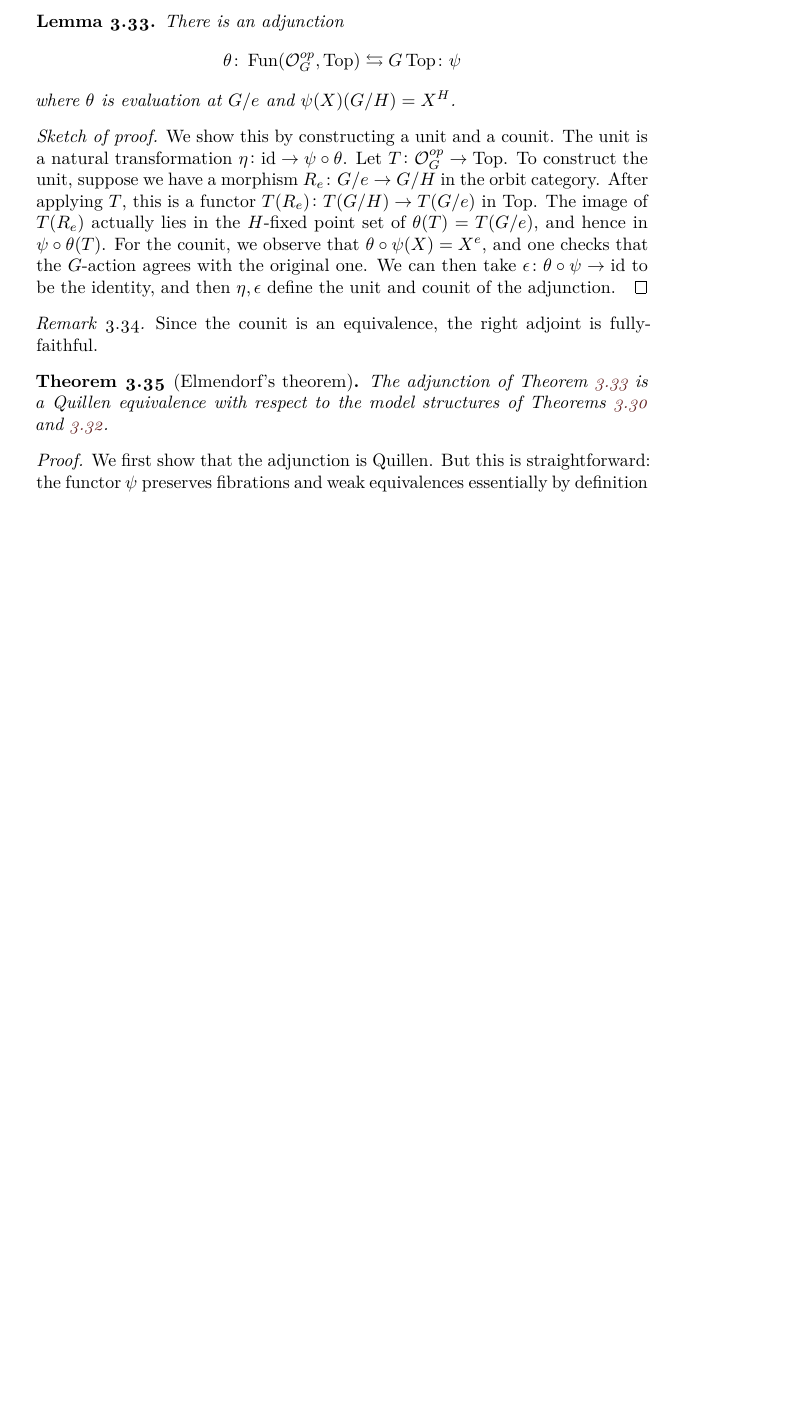
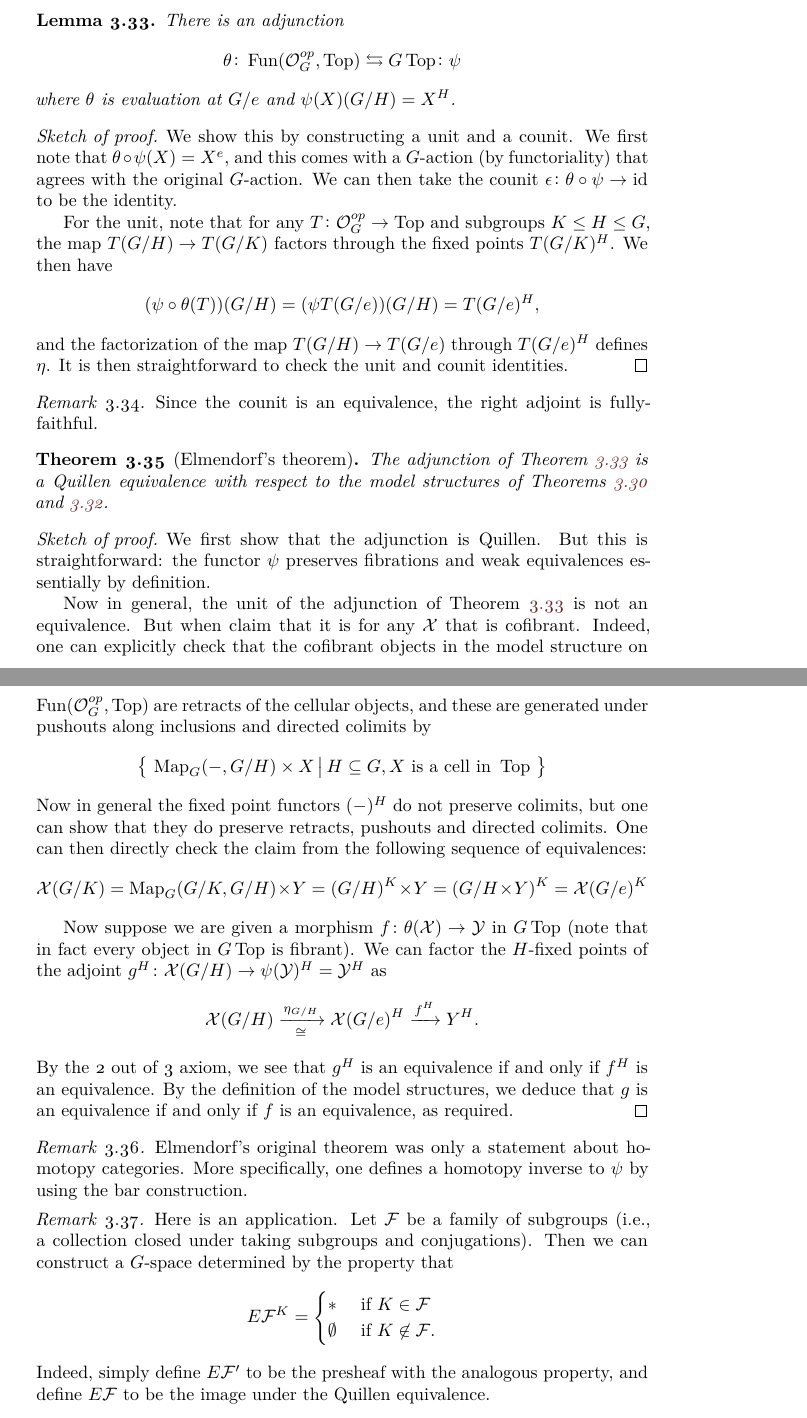
Before and after one commit to drewheard/MA8403-Notes, a LaTeX book (main.tex): part of page 30 of 31 before the commit and two parts of pages 30 and 31 of 32 after it, the two joined at a grey line, cut so that both start at the same text, the shorter picture padded with empty space. Compiled offline with pdfLaTeX.

Commit message:
Updates from Overleaf

```diff
--- a/main.tex
+++ b/main.tex
@@ -1070,7 +1073,13 @@ Elmendorf's theorem relates this to the category of presheaves on the orbit cate
     where $\theta$ is evaluation at $G/e$ and $\psi(X)(G/H) = X^H$.
 \end{lemma}
 \begin{proof}[Sketch of proof]
-    We show this by constructing a unit and a counit. The unit is a natural transformation $\eta \colon \text{id} \to \psi \circ \theta$. Let $T \colon \mathcal{O}_G^{op} \to \Top$.  To construct the unit, suppose we have a morphism $R_e \colon G/e \to G/H$ in the orbit category. After applying $T$, this is a functor $T(R_e) \colon T(G/H) \to T(G/e)$ in $\Top$. The image of $T(R_e)$ actually lies in the $H$-fixed point set of $\theta(T) = T(G/e)$, and hence in $\psi \circ \theta (T)$. For the counit, we observe that $\theta \circ \psi(X) = X^{e}$, and one checks that the $G$-action agrees with the original one. We can then take $\epsilon \colon \theta \circ \psi \to \text{id}$ to be the identity, and then $\eta,\epsilon$ define the unit and counit of the adjunction.
+    We show this by constructing a unit and a counit. We first note that $\theta \circ \psi(X) = X^e$, and this comes with a $G$-action (by functoriality) that agrees with the original $G$-action. We can then take the counit $\epsilon \colon \theta \circ \psi \to \text{id}$ to be the identity.
+
+  For the unit, note that for any $T \colon \mathcal{O}_G^{op} \to \Top$ and subgroups $K \le H \le G$, the map $T(G/H) \to T(G/K)$ factors through the fixed points $T(G/K)^H$. We then have
+  \[
+  (\psi \circ \theta (T))(G/H) = (\psi T(G/e))(G/H) = T(G/e)^H,
+  \]
+  and the factorization of the map $T(G/H) \to T(G/e)$ through $T(G/e)^H$ defines $\eta$. It is then straightforward to check the unit and counit identities.
 \end{proof}
 \begin{remark}
     Since the counit is an equivalence, the right adjoint is fully-faithful.
@@ -1078,9 +1087,37 @@ Elmendorf's theorem relates this to the category of presheaves on the orbit cate
 \begin{theorem}[Elmendorf's theorem]
     The adjunction of \Cref{lem:elmendorf-adjunction} is a Quillen equivalence with respect to the model structures of \Cref{prop:model-gtop,prop:model-functor}.
 \end{theorem}
-\begin{proof}
-    We first show that the adjunction is Quillen. But this is straightforward: the functor $\psi$ preserves fibrations and weak equivalences essentially by definition .
+\begin{proof}[Sketch of proof]
+    We first show that the adjunction is Quillen. But this is straightforward: the functor $\psi$ preserves fibrations and weak equivalences essentially by definition.
+
+    Now in general, the unit of the adjunction of \Cref{lem:elmendorf-adjunction} is not an equivalence. But when claim that it is for any $\mathcal X$ that is cofibrant. Indeed, one can explicitly check that the cofibrant objects in the model structure on $\Fun(\mathcal{O}_G^{op},\Top)$ are retracts of the cellular objects, and these are generated under pushouts along inclusions and directed colimits by
+    \[
+\SET{\Map_G(-,G/H) \times X}{H \subseteq G, X \text{ is a cell in } \Top}
+    \]
+    Now in general the fixed point functors $(-)^H$ do not preserve colimits, but one can show that they do preserve retracts, pushouts and directed colimits. One can then directly check the claim from the following sequence of equivalences:
+    \[
+    \mathcal X(G/K) = \Map_G(G/K,G/H) \times Y = (G/H)^K \times Y = (G/H \times Y)^K = \mathcal{X}(G/e)^K
+    \]
+
+    Now suppose we are given a morphism $f \colon \theta(\mathcal X) \to \mathcal Y$ in $G\Top$ (note that in fact every object in $G\Top$ is fibrant). We can factor the $H$-fixed points of the adjoint $g^H \colon \mathcal{X}(G/H) \to \psi(\mathcal Y)^H = \mathcal{Y}^H$ as
+    \[
+    \mathcal{X}(G/H) \xrightarrow[\cong]{\eta_{G/H}} \mathcal{X}(G/e)^H \xrightarrow{f^H} Y^H.
+    \]
+    By the 2 out of 3 axiom, we see that $g^H$ is an equivalence if and only if $f^H$ is an equivalence. By the definition of the model structures, we deduce that $g$ is an equivalence if and only if $f$ is an equivalence, as required.
 \end{proof}
+\begin{remark}
+    Elmendorf's original theorem was only a statement about homotopy categories. More specifically, one defines a homotopy inverse to $\psi$ by using the bar construction.
+\end{remark}
+\begin{remark}
+    Here is an application. Let $\mathcal{F}$ be a family of subgroups (i.e., a collection closed under taking subgroups and conjugations). Then we can construct a $G$-space determined by the property that
+    \[
+    E\mathcal{F}^K = \begin{cases}
+        \ast &\text{ if } K \in \mathcal{F} \\
+        \emptyset &\text{ if } K \not \in \mathcal{F}.
+    \end{cases}
+    \]
+    Indeed, simply define $E\mathcal{F}'$ to be the presheaf with the analogous property, and define $E\mathcal{F}$ to be the image under the Quillen equivalence.
+\end{remark}
 	% End the document without loading the bibliography
 	% or the index, or the list of notation.
 \end{document}
```
Also changed, not shown: main.pdf, main.tex (9 more changed lines).
